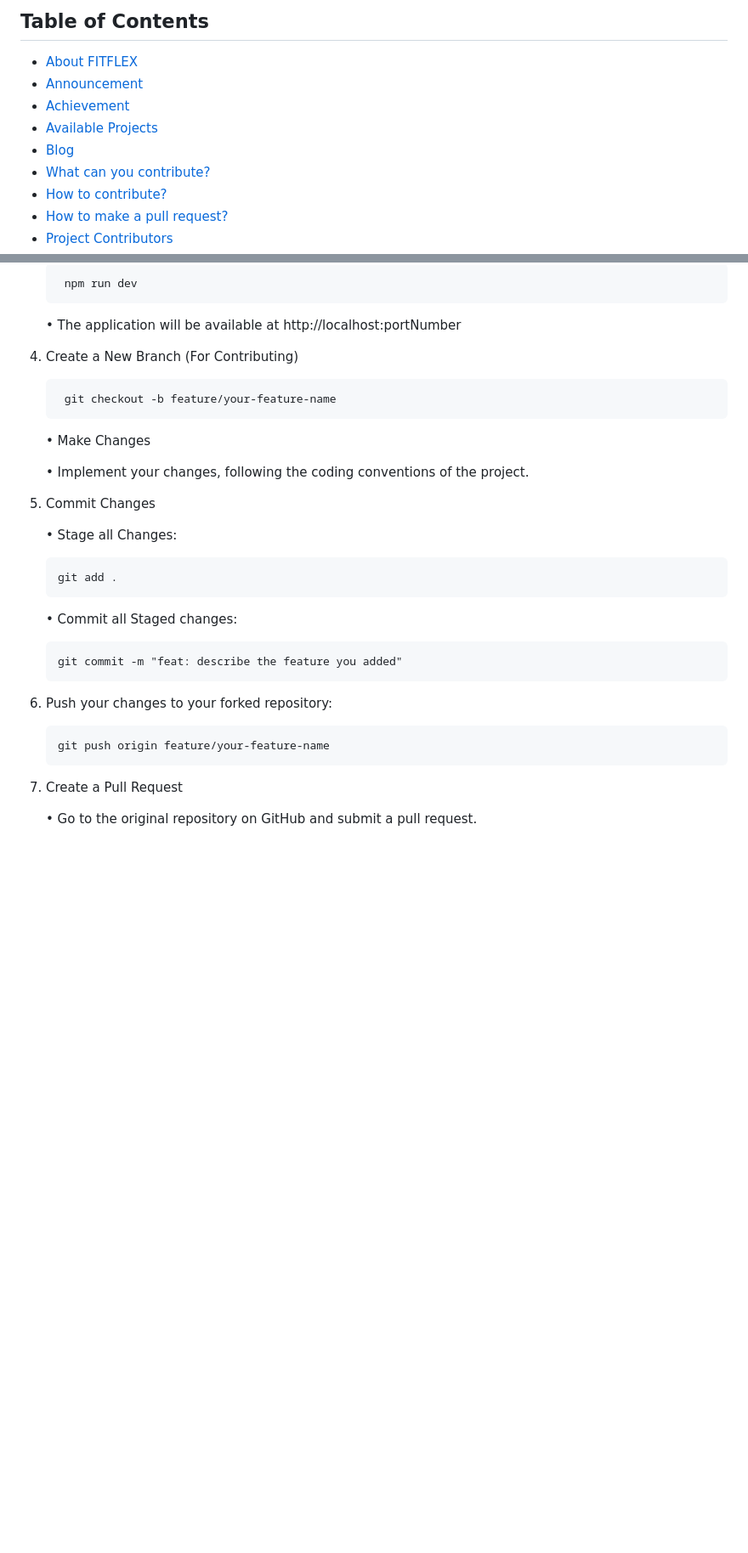
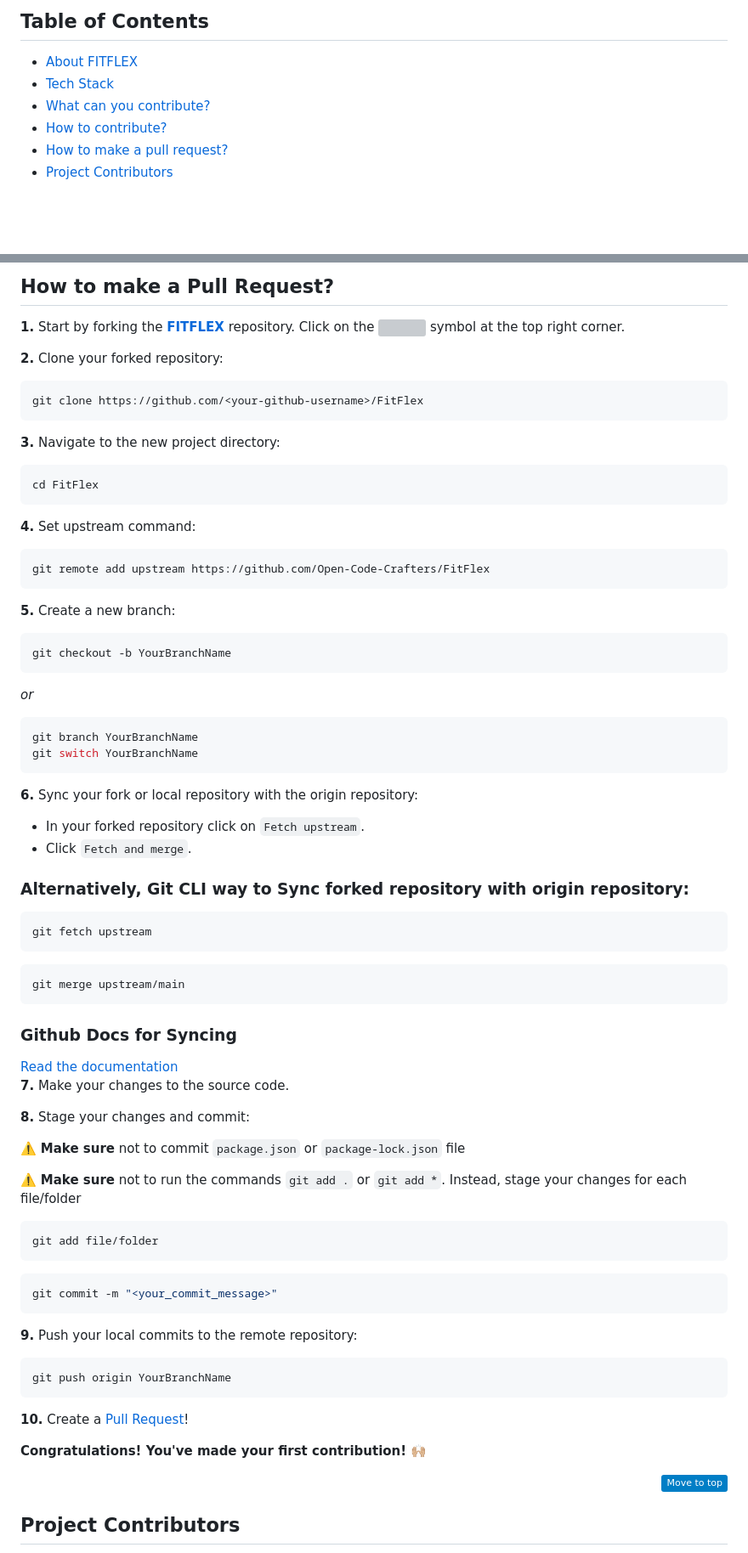
Before and after one commit to Open-Code-Crafters/FitFlex, a Markdown page: README.md, 2 parts joined by grey strips. Shown at 85% size. Rendered like a GitHub page; badges without logos; blank space fills up the shorter version; grey boxes are pictures that could not be loaded.

````diff
--- a/README.md
+++ b/README.md
@@ -29,10 +29,7 @@
   <h2>Table of Contents</h2>
   <ul>
     <li><a href="#about-fitflex">About FITFLEX</a></li>
-    <li><a href="#announcement">Announcement</a></li>
-    <li><a href="#achievement">Achievement</a></li>
-    <li><a href="#available-projects">Available Projects</a></li>
-    <li><a href="#blog">Blog</a></li>
+    <li><a href="#tech-stack">Tech Stack</a></li>
     <li><a href="#what-can-you-contribute">What can you contribute?</a></li>
     <li><a href="#how-to-contribute">How to contribute?</a></li>
     <li><a href="#how-to-make-a-pull-request">How to make a pull request?</a></li>
@@ -123,30 +116,85 @@ Follow these instructions to set up the project on your local machine.
 
-         npm run dev
+<h2 id="how-to-make-a-pull-request">How to make a Pull Request?</h2>
 
-    • The application will be available at http://localhost:portNumber
 
-4.  Create a New Branch (For Contributing)
+**1.** Start by forking the [**FITFLEX**](https://github.com/Open-Code-Crafters/FitFlex) repository. Click on the <a href="https://github.com/Open-Code-Crafters/FitFlex/fork"><img src="https://i.imgur.com/G4z1kEe.png" height="21" width="21"></a> symbol at the top right corner.
 
-         git checkout -b feature/your-feature-name
+**2.** Clone your forked repository:
 
-    • Make Changes
+```bash
+git clone https://github.com/<your-github-username>/FitFlex
+```
 
-    • Implement your changes, following the coding conventions of the project.
+**3.** Navigate to the new project directory:
 
-5.  Commit Changes
+```bash
+cd FitFlex
+```
 
-    • Stage all Changes:
+**4.** Set upstream command:
 
-        git add .
+```bash
+git remote add upstream https://github.com/Open-Code-Crafters/FitFlex
+```
 
-    • Commit all Staged changes:
+**5.** Create a new branch:
 
-        git commit -m "feat: describe the feature you added"
+```bash
+git checkout -b YourBranchName
+```
 
-6.  Push your changes to your forked repository:
+<i>or</i>
 
-        git push origin feature/your-feature-name
+```bash
+git branch YourBranchName
+git switch YourBranchName
+```
 
-7.  Create a Pull Request
+**6.** Sync your fork or local repository with the origin repository:
 
-    • Go to the original repository on GitHub and submit a pull request.
+- In your forked repository click on `Fetch upstream`.
+- Click `Fetch and merge`.
+
+<h3> Alternatively, Git CLI way to Sync forked repository with origin repository:</h3>
+
+```bash
+git fetch upstream
+```
+
+```bash
+git merge upstream/main
+```
+
+<h3 id="github-docs-syncing">Github Docs for Syncing</h3>
+<a href="https://docs.github.com/en/github/collaborating-with-pull-requests/addressing-merge-conflicts/resolving-a-merge-conflict-on-github">Read the documentation</a>
+
+**7.** Make your changes to the source code.
+
+**8.** Stage your changes and commit:
+
+⚠️ **Make sure** not to commit `package.json` or `package-lock.json` file
+
+⚠️ **Make sure** not to run the commands `git add .` or `git add *`. Instead, stage your changes for each file/folder
+
+```bash
+git add file/folder
+```
+
+```bash
+git commit -m "<your_commit_message>"
+```
+
+**9.** Push your local commits to the remote repository:
+
+```bash
+git push origin YourBranchName
+```
+
+**10.** Create a [Pull Request](https://help.github.com/en/github/collaborating-with-issues-and-pull-requests/creating-a-pull-request)!
+
+**Congratulations! You've made your first contribution!** 🙌🏼
+
+<p align="right"><a href="#top"><img src="https://img.shields.io/badge/Move%20to%20top-Blue?style=plastic" alt="Back To Top"></a></p>
+
+<h2 id="project-contributors">Project Contributors</h2>
+
````
Also changed, not shown: other parts of README.md (+64 -107 lines).
